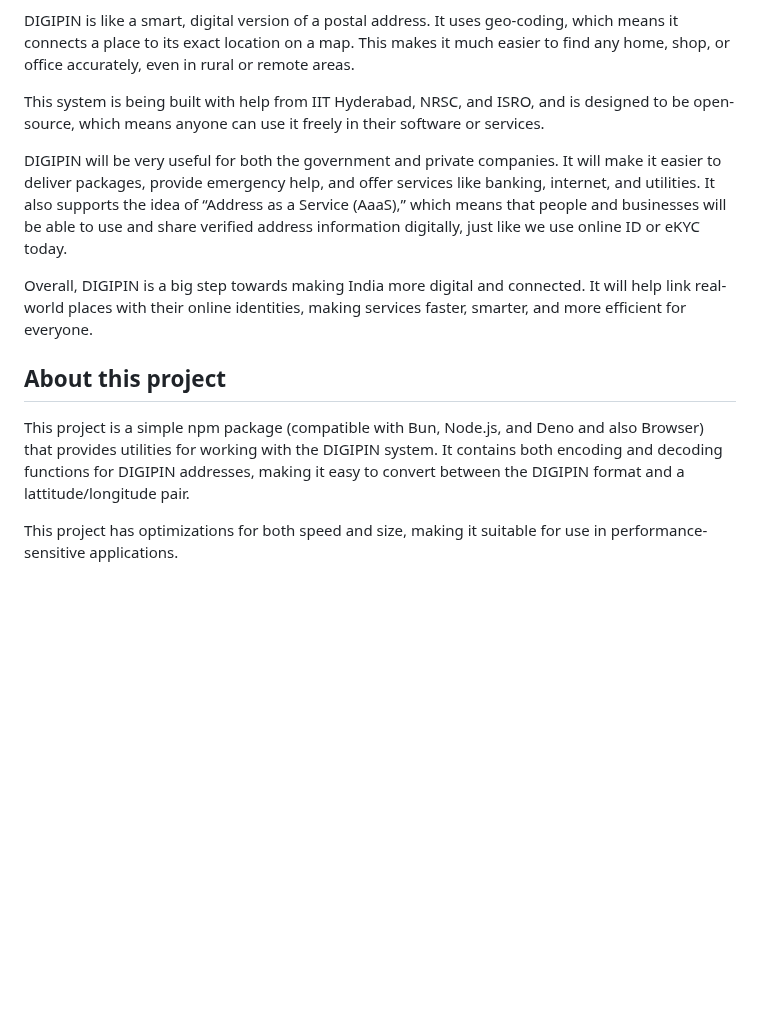
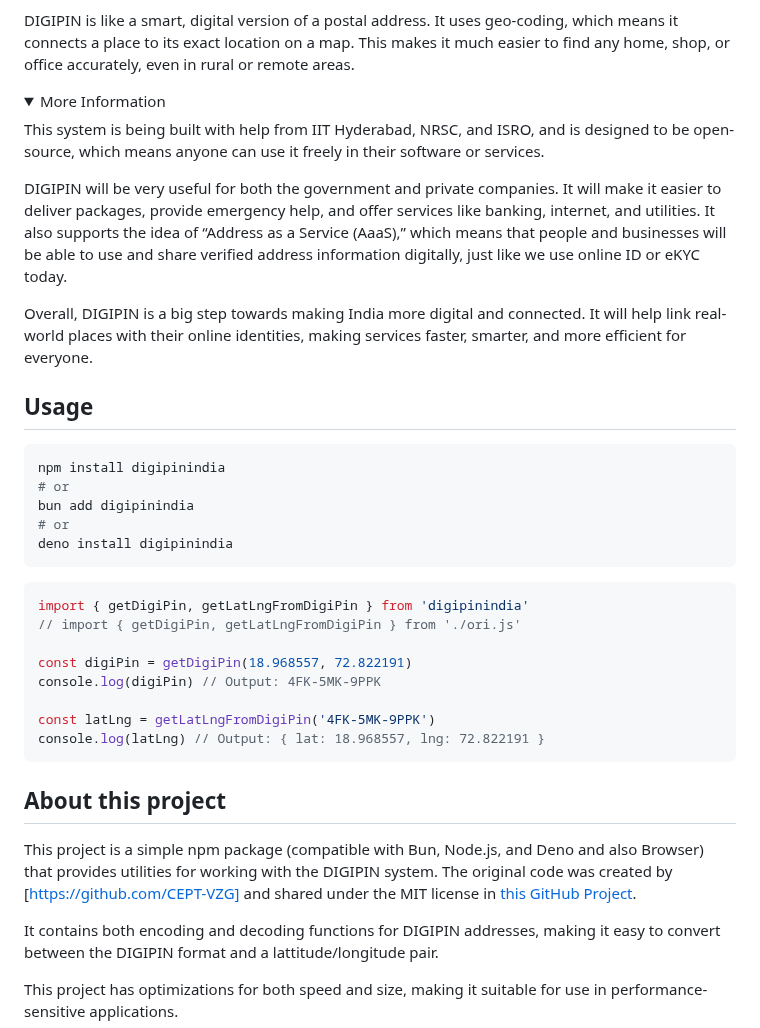
Before and after one commit to adarshmadrecha/digipinindia, a Markdown page: README.md, the part around one of its changes. GitHub-like rendering; folded sections open; blank space fills up the shorter version.

Commit message:
Update README.md to enhance project description and usage instructions

````diff
--- a/README.md
+++ b/README.md
@@ -5,14 +5,39 @@ The Department of Posts has started a new project to build a Digital Public Infr
 
 DIGIPIN is like a smart, digital version of a postal address. It uses geo-coding, which means it connects a place to its exact location on a map. This makes it much easier to find any home, shop, or office accurately, even in rural or remote areas.
+
+<details><summary>More Information</summary>
 
 This system is being built with help from IIT Hyderabad, NRSC, and ISRO, and is designed to be open-source, which means anyone can use it freely in their software or services.
 
 DIGIPIN will be very useful for both the government and private companies. It will make it easier to deliver packages, provide emergency help, and offer services like banking, internet, and utilities. It also supports the idea of “Address as a Service (AaaS),” which means that people and businesses will be able to use and share verified address information digitally, just like we use online ID or eKYC today.
 
 Overall, DIGIPIN is a big step towards making India more digital and connected. It will help link real-world places with their online identities, making services faster, smarter, and more efficient for everyone.
+</details>
+
+## Usage
+```bash
+npm install digipinindia
+# or
+bun add digipinindia
+# or
+deno install digipinindia
+```
+
+```ts
+import { getDigiPin, getLatLngFromDigiPin } from 'digipinindia'
+// import { getDigiPin, getLatLngFromDigiPin } from './ori.js'
+
+const digiPin = getDigiPin(18.968557, 72.822191)
+console.log(digiPin) // Output: 4FK-5MK-9PPK
+
+const latLng = getLatLngFromDigiPin('4FK-5MK-9PPK')
+console.log(latLng) // Output: { lat: 18.968557, lng: 72.822191 }
+```
+
 
 ## About this project
-This project is a simple npm package (compatible with Bun, Node.js, and Deno and also Browser) that provides utilities for working with the DIGIPIN system.
+This project is a simple npm package (compatible with Bun, Node.js, and Deno and also Browser) that provides utilities for working with the DIGIPIN system. The original code was created by [https://github.com/CEPT-VZG] and shared under the MIT license in [this GitHub Project](https://github.com/CEPT-VZG/digipin/blob/dca39047a74d278a82230b8ced41a0ca73bd0a6e/src/digipin.js).
+
 It contains both encoding and decoding functions for DIGIPIN addresses, making it easy to convert between the DIGIPIN format and a lattitude/longitude pair.
 
 This project has optimizations for both speed and size, making it suitable for use in performance-sensitive applications.
````
Also changed, not shown: other parts of README.md (+1 -1 lines).
